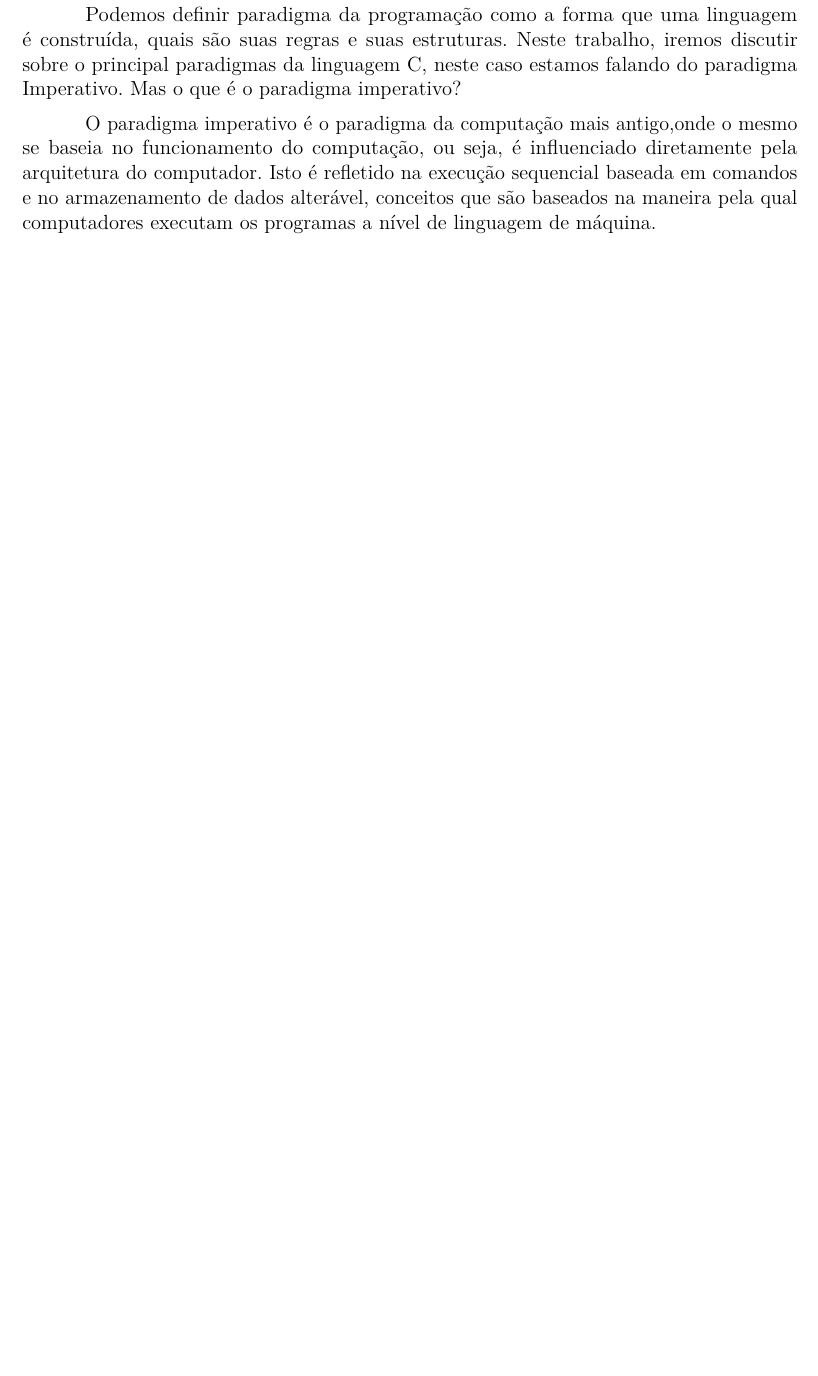
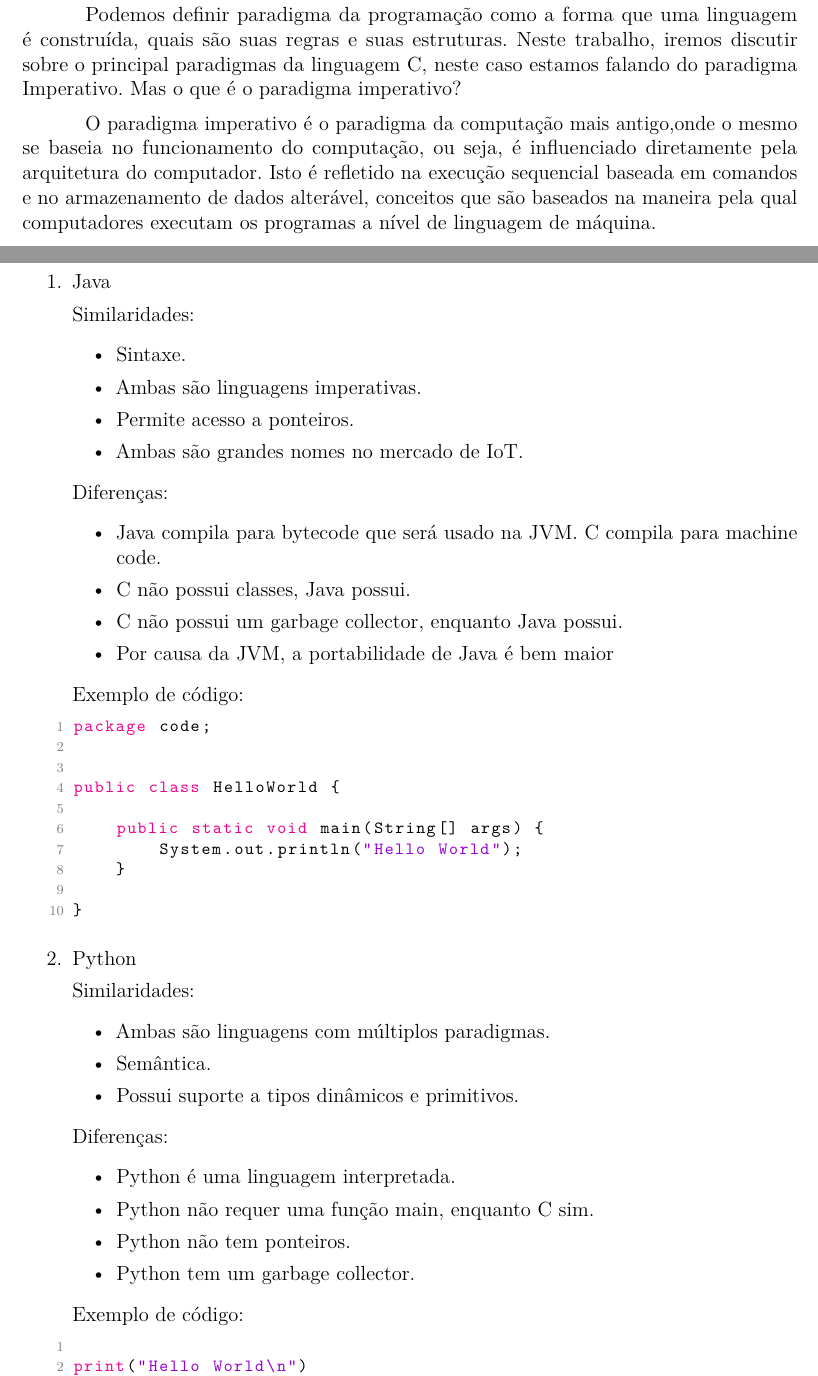
Before and after one commit to LucasSnatiago/LP, a LaTeX thesis (src/C.tex, which reads src/seccoes/chapter5.tex): part of page 5 of 12 before the commit and two parts of pages 5 and 7 of 13 after it, the two joined at a grey line, cut so that both start at the same text, the shorter picture padded with empty space. Compiled offline with pdfLaTeX.

Commit message:
Atualizado o capitulo 03

```diff
--- a/src/seccoes/chapter5.tex
+++ b/src/seccoes/chapter5.tex
@@ -1,3 +1,41 @@
 \chapter{Linguagem similares ou confrontantes}
 
 
+\begin{enumerate}
+    \item Java
+
+    Similaridades:
+        \begin{itemize}
+            \item Sintaxe.
+            \item Ambas são linguagens imperativas.
+            \item Permite acesso a ponteiros.
+            \item Ambas são grandes nomes no mercado de IoT.
+        \end{itemize}
+    Diferenças:
+    \begin{itemize}
+        \item Java compila para bytecode que será usado na JVM. C compila para machine code.
+        \item C não possui classes, Java possui.
+        \item C não possui um garbage collector, enquanto Java possui.
+        \item Por causa da JVM, a portabilidade de Java é bem maior
+    \end{itemize}
+    Exemplo de código:
+    \lstinputlisting[language=java]{code/HelloWorld.java}
+
+
+    \item Python
+
+    Similaridades:
+        \begin{itemize}
+            \item Ambas são linguagens com múltiplos paradigmas.
+            \item Semântica.
+            \item Possui suporte a tipos dinâmicos e primitivos.
+        \end{itemize}
+    Diferenças:
+        \begin{itemize}
+            \item Python é uma linguagem interpretada.
+            \item Python não requer uma função main, enquanto C sim.
+            \item Python não tem ponteiros.
+            \item Python tem um garbage collector.
+        \end{itemize}
+    Exemplo de código:
+    \lstinputlisting[language=Python]{code/HelloWorld.py}
```
Also changed, not shown: src/referencias.bib (+8 -0 lines), src/seccoes/chapter5.tex (42 more changed lines).
